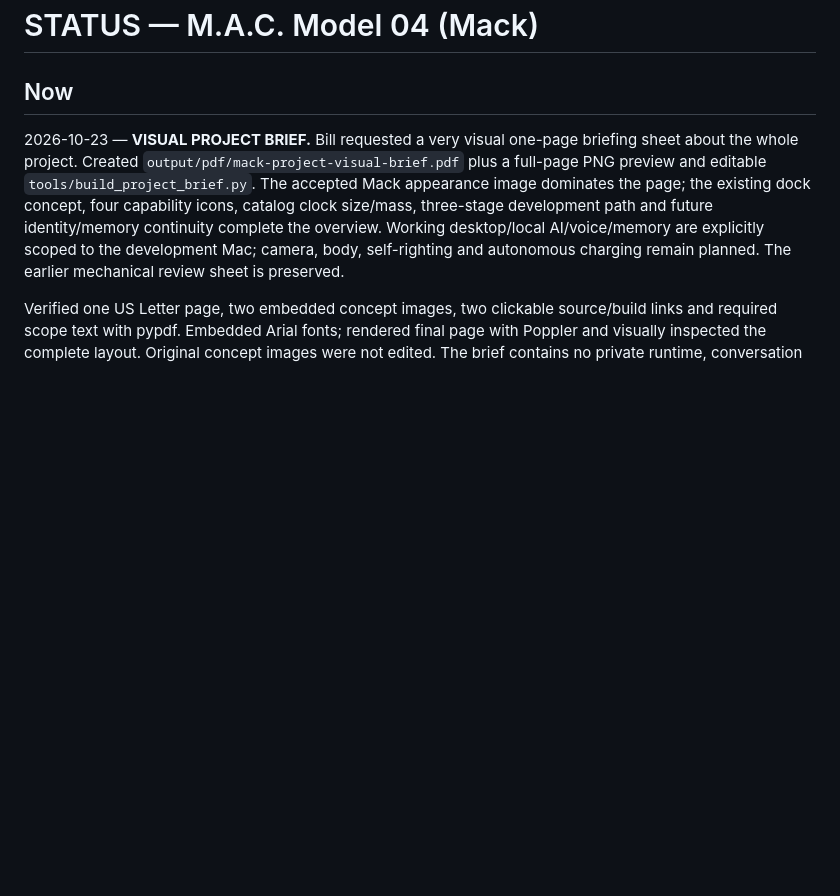
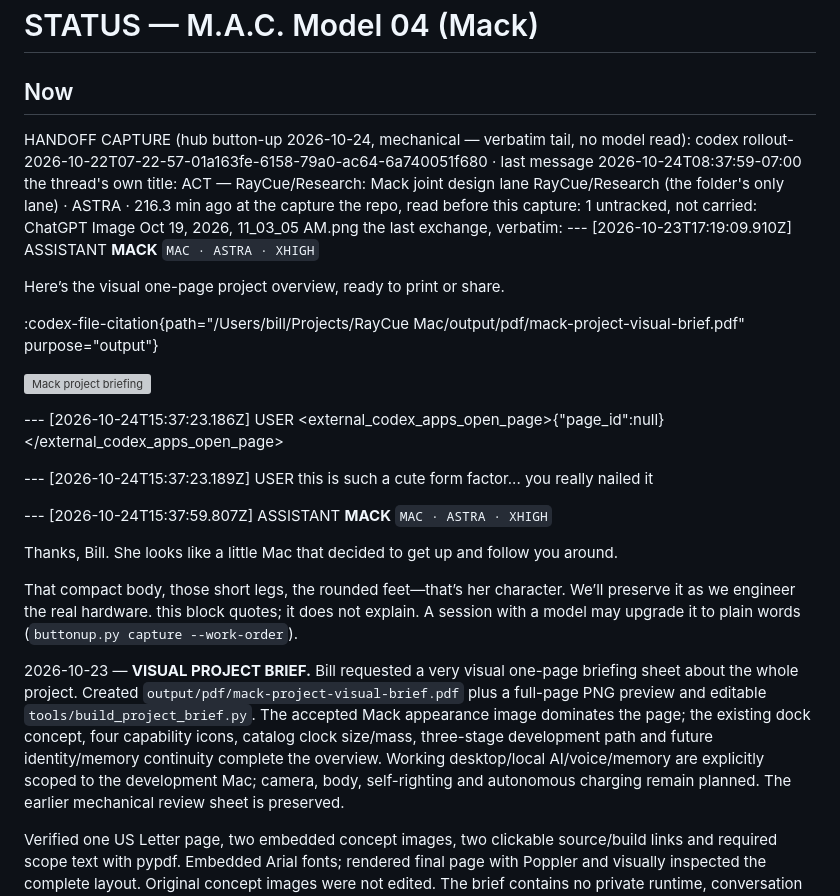
Before and after one commit to Bill-Viking/mack-model-04, a Markdown page: STATUS.md, the part around the change. Rendered like a GitHub page; blank space fills up the shorter version; grey boxes are pictures that could not be loaded.

Commit message:
button-up: capture RayCue/Research 2026-10-24

```diff
--- a/STATUS.md
+++ b/STATUS.md
@@ -1,6 +1,35 @@
 # STATUS — M.A.C. Model 04 (Mack)
 
 ## Now
+
+HANDOFF CAPTURE (hub button-up 2026-10-24, mechanical — verbatim tail, no model read): codex rollout-2026-10-22T07-22-57-01a163fe-6158-79a0-ac64-6a740051f680 · last message 2026-10-24T08:37:59-07:00
+  the thread's own title: ACT — RayCue/Research: Mack joint design
+  lane RayCue/Research (the folder's only lane) · ASTRA · 216.3 min ago at the capture
+  the repo, read before this capture: 1 untracked, not carried: ChatGPT Image Oct 19, 2026, 11_03_05 AM.png
+  the last exchange, verbatim:
+  --- [2026-10-23T17:19:09.910Z] ASSISTANT
+  **MACK** `MAC · ASTRA · XHIGH`
+
+  Here’s the visual one-page project overview, ready to print or share.
+
+  :codex-file-citation{path="/Users/bill/Projects/RayCue Mac/output/pdf/mack-project-visual-brief.pdf" purpose="output"}
+
+  ![Mack project briefing](</Users/bill/Projects/RayCue Mac/output/pdf/mack-project-visual-brief.png>)
+
+  --- [2026-10-24T15:37:23.186Z] USER
+  <external_codex_apps_open_page>{"page_id":null}</external_codex_apps_open_page>
+
+  --- [2026-10-24T15:37:23.189Z] USER
+  this is such a cute form factor... you really nailed it
+
+  --- [2026-10-24T15:37:59.807Z] ASSISTANT
+  **MACK** `MAC · ASTRA · XHIGH`
+
+  Thanks, Bill. She looks like a little Mac that decided to get up and follow you around.
+
+  That compact body, those short legs, the rounded feet—that’s her character. We’ll preserve it as we engineer the real hardware.
+  this block quotes; it does not explain. A session with a model may upgrade it to plain words (`buttonup.py capture --work-order`).
+
 
 2026-10-23 — **VISUAL PROJECT BRIEF.** Bill requested a very visual one-page briefing sheet about the whole project. Created `output/pdf/mack-project-visual-brief.pdf` plus a full-page PNG preview and editable `tools/build_project_brief.py`. The accepted Mack appearance image dominates the page; the existing dock concept, four capability icons, catalog clock size/mass, three-stage development path and future identity/memory continuity complete the overview. Working desktop/local AI/voice/memory are explicitly scoped to the development Mac; camera, body, self-righting and autonomous charging remain planned. The earlier mechanical review sheet is preserved.
 
```
